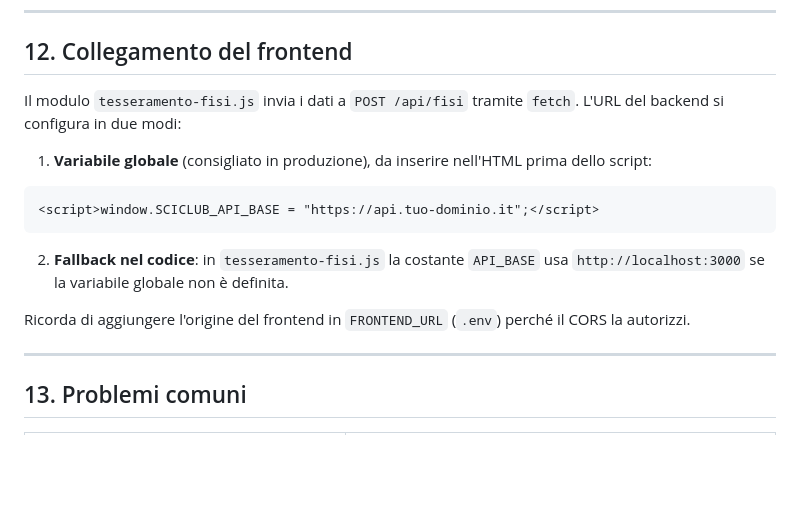
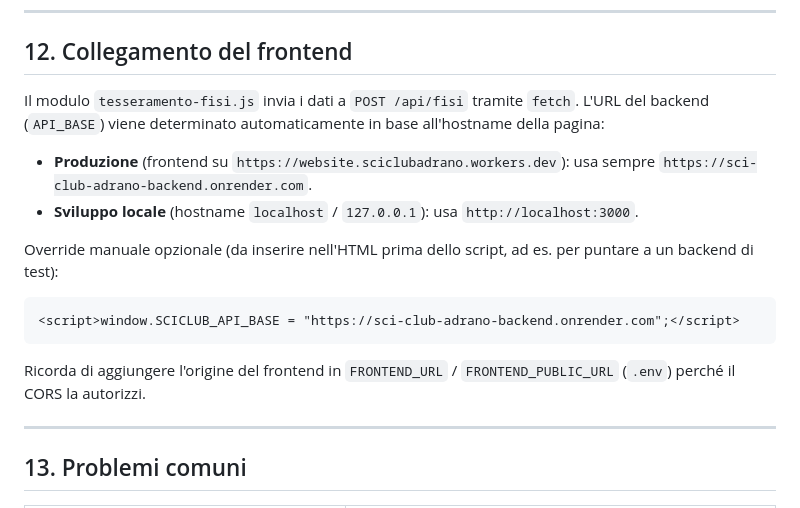
Before and after one commit to Spider-400/SciClubAdrano-website, a Markdown page: sci-club-backend/README.md, the part around the change. Drawn GitHub-style; blank space fills up the shorter version.

Commit message:
aggiorna README: integrazione frontend con backend Render (documentazione)

````diff
--- a/sci-club-backend/README.md
+++ b/sci-club-backend/README.md
@@ -257,20 +257,23 @@ EMAIL_FROM="Sci Club Adrano <tuo.indirizzo@gmail.com>"
 ## 12. Collegamento del frontend
 
 Il modulo `tesseramento-fisi.js` invia i dati a `POST /api/fisi` tramite `fetch`.
-L'URL del backend si configura in due modi:
+L'URL del backend (`API_BASE`) viene determinato automaticamente in base
+all'hostname della pagina:
 
-1. **Variabile globale** (consigliato in produzione), da inserire nell'HTML prima
-   dello script:
+- **Produzione** (frontend su `https://website.sciclubadrano.workers.dev`):
+  usa sempre `https://sci-club-adrano-backend.onrender.com`.
+- **Sviluppo locale** (hostname `localhost` / `127.0.0.1`): usa
+  `http://localhost:3000`.
+
+Override manuale opzionale (da inserire nell'HTML prima dello script, ad es.
+per puntare a un backend di test):
 
 ```html
-<script>window.SCICLUB_API_BASE = "https://api.tuo-dominio.it";</script>
+<script>window.SCICLUB_API_BASE = "https://sci-club-adrano-backend.onrender.com";</script>
 ```
 
-2. **Fallback nel codice**: in `tesseramento-fisi.js` la costante `API_BASE`
-   usa `http://localhost:3000` se la variabile globale non è definita.
-
-Ricorda di aggiungere l'origine del frontend in `FRONTEND_URL` (`.env`) perché
-il CORS la autorizzi.
+Ricorda di aggiungere l'origine del frontend in `FRONTEND_URL` / `FRONTEND_PUBLIC_URL`
+(`.env`) perché il CORS la autorizzi.
 
 ---
 
````
